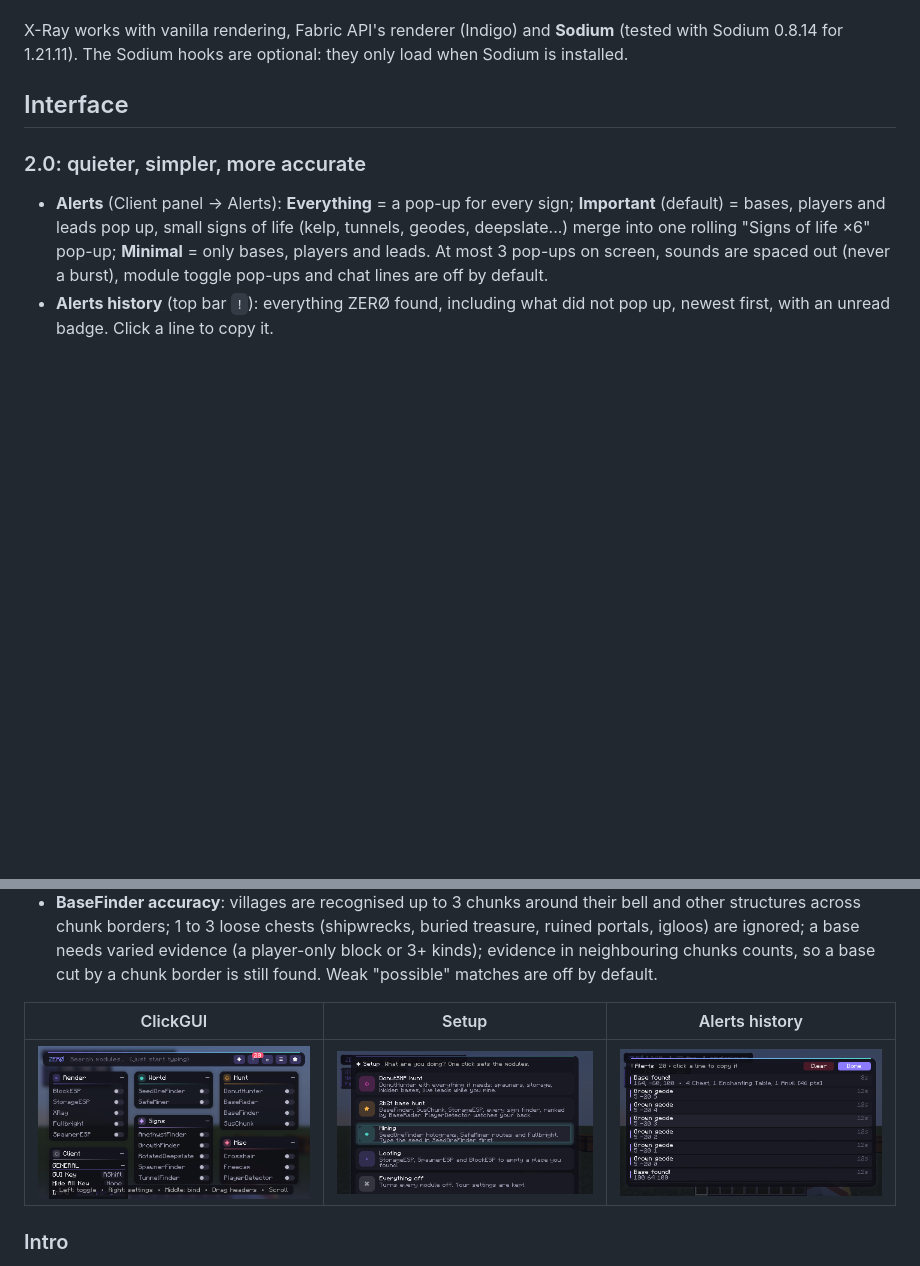
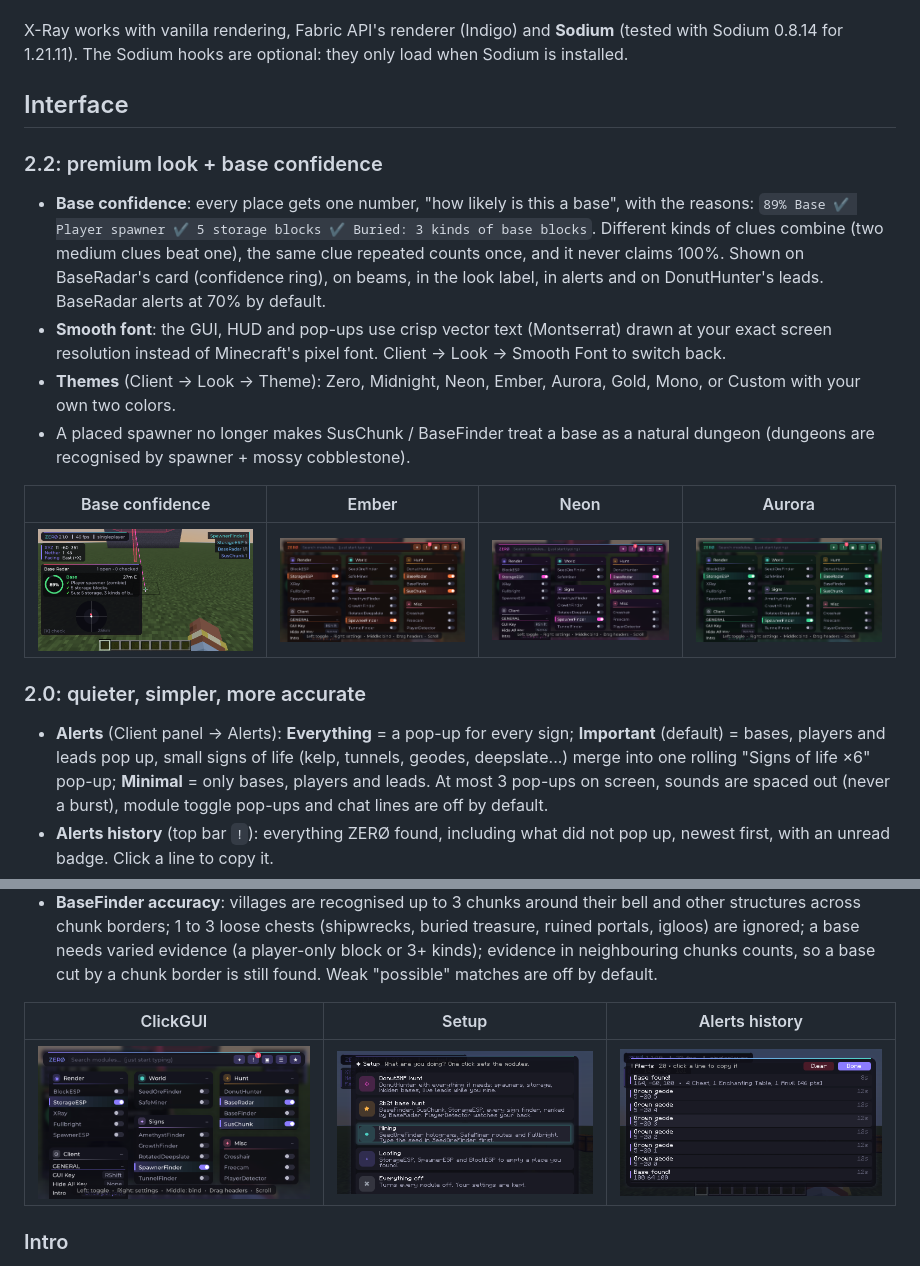
Before and after one commit to PlumedeParis/NewClient, a Markdown page: README.md, 2 parts joined by grey strips. Rendered like a GitHub page; pictures changed too: docs/confidence.png (added), docs/gui_v2.png, docs/theme_aurora.png (added); blank space fills up the shorter version.

```diff
--- a/README.md
+++ b/README.md
@@ -81,6 +81,17 @@ X-Ray works with vanilla rendering, Fabric API's renderer (Indigo) and **Sodium*
 
 ## Interface
 
+### 2.2: premium look + base confidence
+
+* **Base confidence**: every place gets one number, "how likely is this a base", with the reasons: `89% Base ✔ Player spawner ✔ 5 storage blocks ✔ Buried: 3 kinds of base blocks`. Different kinds of clues combine (two medium clues beat one), the same clue repeated counts once, and it never claims 100%. Shown on BaseRadar's card (confidence ring), on beams, in the look label, in alerts and on DonutHunter's leads. BaseRadar alerts at 70% by default.
+* **Smooth font**: the GUI, HUD and pop-ups use crisp vector text (Montserrat) drawn at your exact screen resolution instead of Minecraft's pixel font. Client → Look → Smooth Font to switch back.
+* **Themes** (Client → Look → Theme): Zero, Midnight, Neon, Ember, Aurora, Gold, Mono, or Custom with your own two colors.
+* A placed spawner no longer makes SusChunk / BaseFinder treat a base as a natural dungeon (dungeons are recognised by spawner + mossy cobblestone).
+
+| Base confidence | Ember | Neon | Aurora |
+|---|---|---|---|
+| ![](docs/confidence.png) | ![](docs/theme_ember.png) | ![](docs/theme_neon.png) | ![](docs/theme_aurora.png) |
+
 ### 2.0: quieter, simpler, more accurate
 
 * **Alerts** (Client panel → Alerts): **Everything** = a pop-up for every sign; **Important** (default) = bases, players and leads pop up, small signs of life (kelp, tunnels, geodes, deepslate...) merge into one rolling "Signs of life ×6" pop-up; **Minimal** = only bases, players and leads. At most 3 pop-ups on screen, sounds are spaced out (never a burst), module toggle pop-ups and chat lines are off by default.
```
Also changed, not shown: 13 other files.
